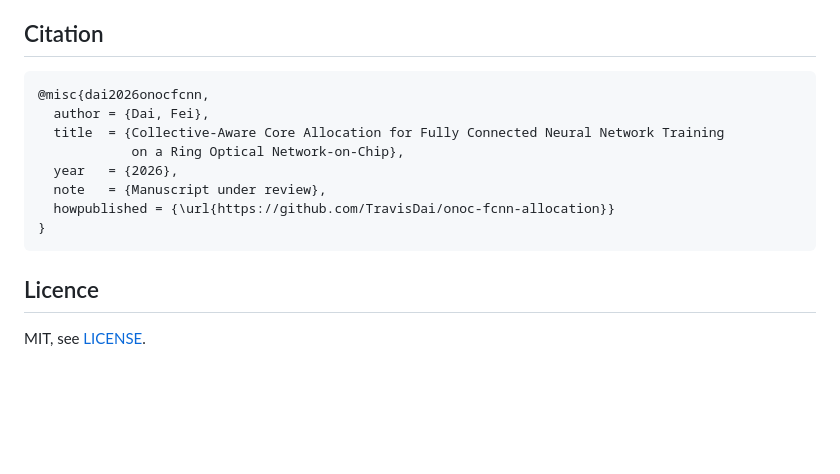
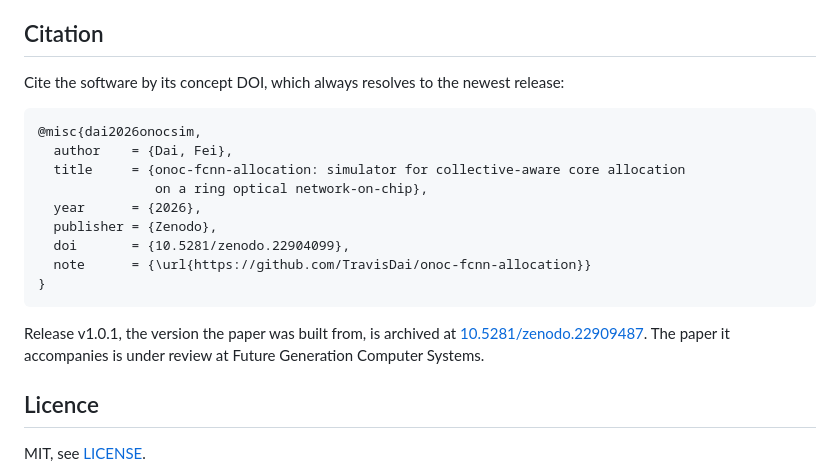
Before and after one commit to TravisDai/onoc-fcnn-allocation, a Markdown page: README.md, the part around one of its changes. Drawn GitHub-style; blank space fills up the shorter version.

Commit message:
Enhance README with citation and DOI badge
Updated citation information and added DOI badge.

````diff
--- a/README.md
+++ b/README.md
@@ -154,16 +155,23 @@ B72 but contain batch-32 runs; the parser corrects them.
 
 ## Citation
 
+Cite the software by its concept DOI, which always resolves to the newest release:
+
 ```bibtex
-@misc{dai2026onocfcnn,
-  author = {Dai, Fei},
-  title  = {Collective-Aware Core Allocation for Fully Connected Neural Network Training
-            on a Ring Optical Network-on-Chip},
-  year   = {2026},
-  note   = {Manuscript under review},
-  howpublished = {\url{https://github.com/TravisDai/onoc-fcnn-allocation}}
+@misc{dai2026onocsim,
+  author    = {Dai, Fei},
+  title     = {onoc-fcnn-allocation: simulator for collective-aware core allocation
+               on a ring optical network-on-chip},
+  year      = {2026},
+  publisher = {Zenodo},
+  doi       = {10.5281/zenodo.22904099},
+  note      = {\url{https://github.com/TravisDai/onoc-fcnn-allocation}}
 }
 ```
+
+Release v1.0.1, the version the paper was built from, is archived at
+[10.5281/zenodo.22909487](https://doi.org/10.5281/zenodo.22909487).
+The paper it accompanies is under review at Future Generation Computer Systems.
 
 ## Licence
 
````
Also changed, not shown: other parts of README.md (+1 -0 lines).
